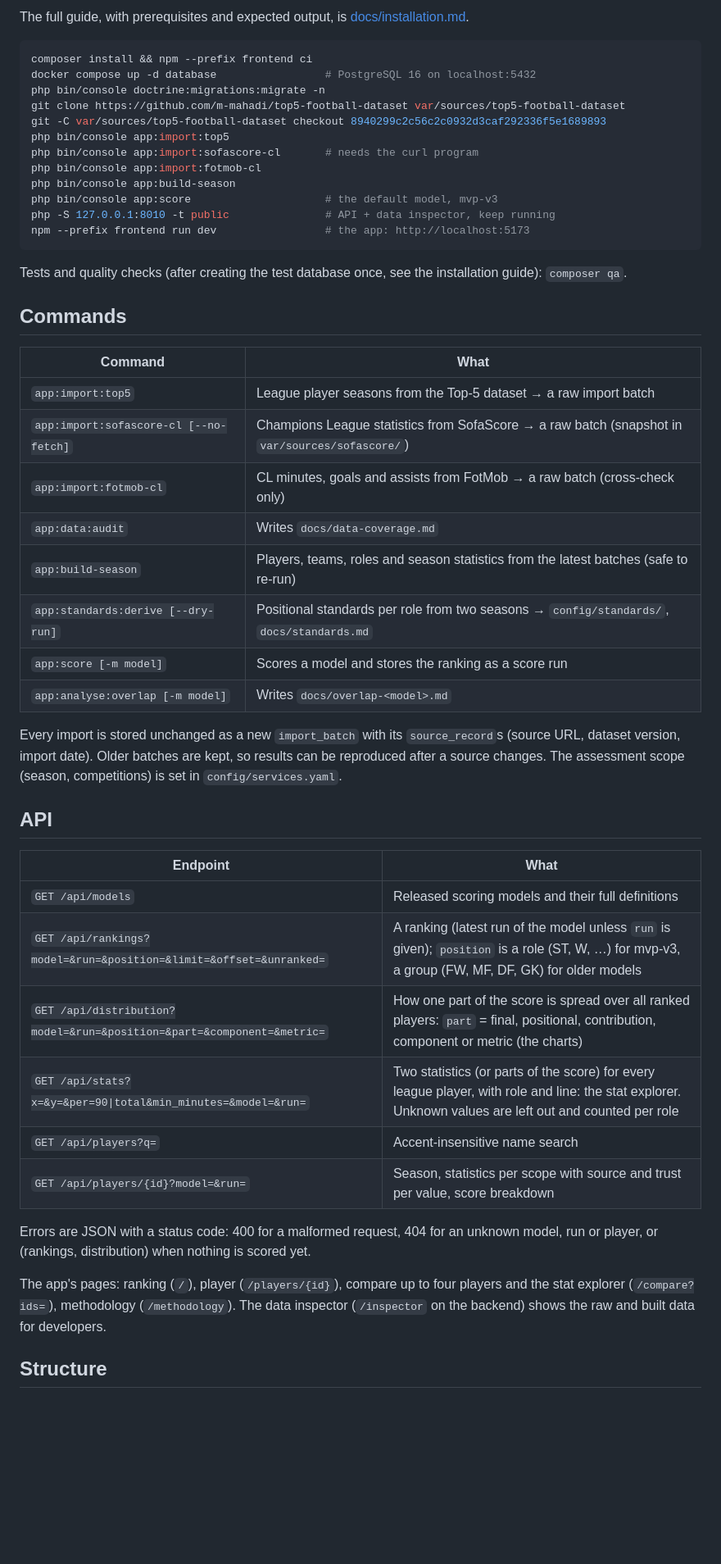
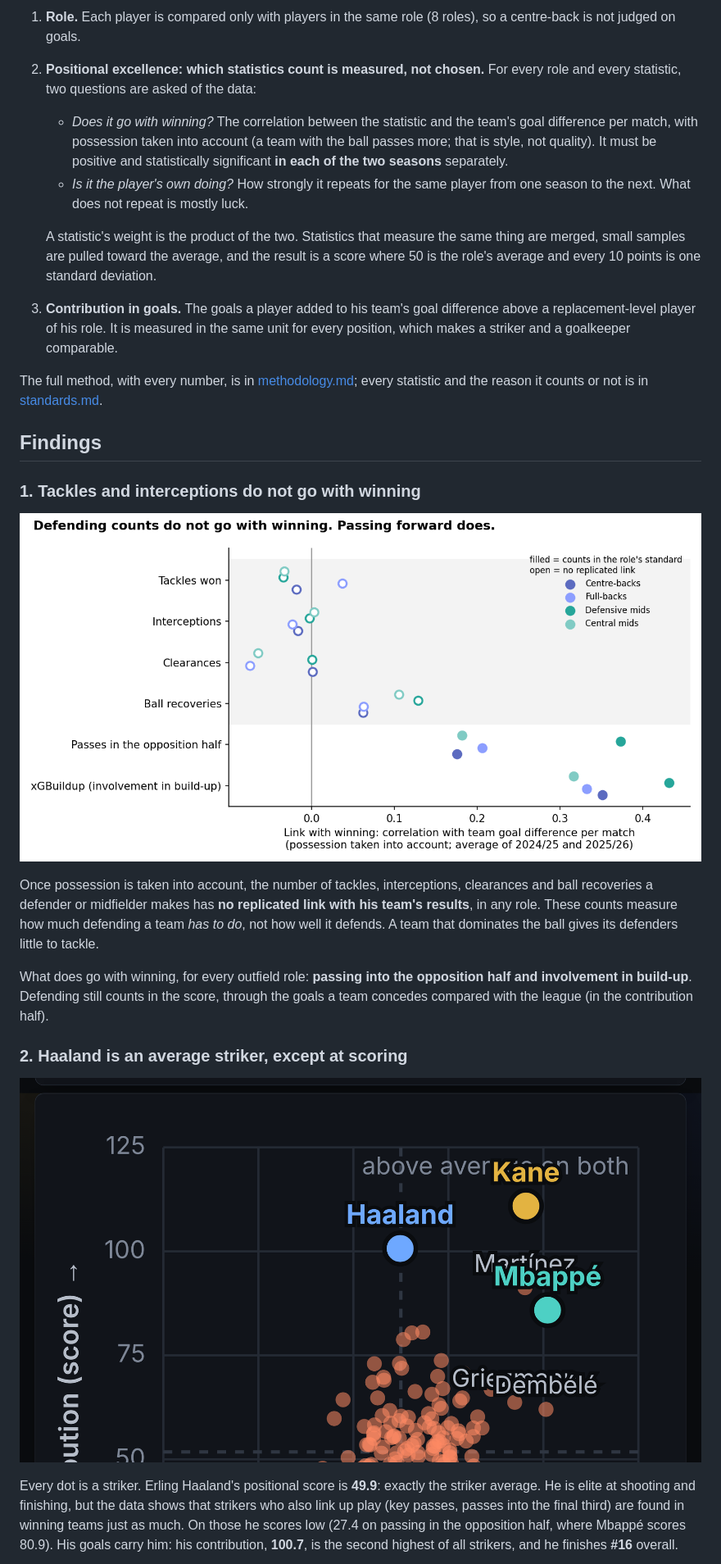
Before and after one commit to LucDictus/football-stats, a Markdown page: README.md, the part around one of its changes. Shown at 82% size. Rendered like a GitHub page; pictures changed too: docs/images/app-explorer-strikers.png (added), docs/images/link-with-winning.png (added); blank space fills up the shorter version.

````diff
--- a/README.md
+++ b/README.md
@@ -45,59 +55,47 @@ Stack: PHP 8.3, Symfony 7.4 LTS, Doctrine ORM, PostgreSQL 16, PHPUnit; Node 22.2
 
-The full guide, with prerequisites and expected output, is [docs/installation.md](docs/installation.md).
+1. **Role.** Each player is compared only with players in the same role (8 roles), so a centre-back
+   is not judged on goals.
+2. **Positional excellence: which statistics count is measured, not chosen.** For every role and
+   every statistic, two questions are asked of the data:
+   - *Does it go with winning?* The correlation between the statistic and the team's goal difference
+     per match, with possession taken into account (a team with the ball passes more; that is style,
+     not quality). It must be positive and statistically significant **in each of the two seasons**
+     separately.
+   - *Is it the player's own doing?* How strongly it repeats for the same player from one season to
+     the next. What does not repeat is mostly luck.
 
-```bash
-composer install && npm --prefix frontend ci
-docker compose up -d database                 # PostgreSQL 16 on localhost:5432
-php bin/console doctrine:migrations:migrate -n
-git clone https://github.com/m-mahadi/top5-football-dataset var/sources/top5-football-dataset
-git -C var/sources/top5-football-dataset checkout 8940299c2c56c2c0932d3caf292336f5e1689893
-php bin/console app:import:top5
-php bin/console app:import:sofascore-cl       # needs the curl program
-php bin/console app:import:fotmob-cl
-php bin/console app:build-season
-php bin/console app:score                     # the default model, mvp-v3
-php -S 127.0.0.1:8010 -t public               # API + data inspector, keep running
-npm --prefix frontend run dev                 # the app: http://localhost:5173
-```
+   A statistic's weight is the product of the two. Statistics that measure the same thing are merged,
+   small samples are pulled toward the average, and the result is a score where 50 is the role's
+   average and every 10 points is one standard deviation.
+3. **Contribution in goals.** The goals a player added to his team's goal difference above a
+   replacement-level player of his role. It is measured in the same unit for every position, which
+   makes a striker and a goalkeeper comparable.
 
-Tests and quality checks (after creating the test database once, see the installation guide):
-`composer qa`.
+The full method, with every number, is in [methodology.md](docs/methodology.md); every statistic and
+the reason it counts or not is in [standards.md](docs/standards.md).
 
-## Commands
+## Findings
 
-| Command | What |
-|---|---|
-| `app:import:top5` | League player seasons from the Top-5 dataset → a raw import batch |
-| `app:import:sofascore-cl [--no-fetch]` | Champions League statistics from SofaScore → a raw batch (snapshot in `var/sources/sofascore/`) |
-| `app:import:fotmob-cl` | CL minutes, goals and assists from FotMob → a raw batch (cross-check only) |
-| `app:data:audit` | Writes `docs/data-coverage.md` |
-| `app:build-season` | Players, teams, roles and season statistics from the latest batches (safe to re-run) |
-| `app:standards:derive [--dry-run]` | Positional standards per role from two seasons → `config/standards/`, `docs/standards.md` |
-| `app:score [-m model]` | Scores a model and stores the ranking as a score run |
-| `app:analyse:overlap [-m model]` | Writes `docs/overlap-<model>.md` |
+### 1. Tackles and interceptions do not go with winning
 
-Every import is stored unchanged as a new `import_batch` with its `source_record`s
-(source URL, dataset version, import date). Older batches are kept, so results can be
-reproduced after a source changes. The assessment scope (season, competitions) is set
-in `config/services.yaml`.
+![Link with winning per statistic and role](docs/images/link-with-winning.png)
 
-## API
+Once possession is taken into account, the number of tackles, interceptions, clearances and ball
+recoveries a defender or midfielder makes has **no replicated link with his team's results**, in any
+role. These counts measure how much defending a team *has to do*, not how well it defends. A team
+that dominates the ball gives its defenders little to tackle.
 
-| Endpoint | What |
-|---|---|
-| `GET /api/models` | Released scoring models and their full definitions |
-| `GET /api/rankings?model=&run=&position=&limit=&offset=&unranked=` | A ranking (latest run of the model unless `run` is given); `position` is a role (ST, W, …) for mvp-v3, a group (FW, MF, DF, GK) for older models |
-| `GET /api/distribution?model=&run=&position=&part=&component=&metric=` | How one part of the score is spread over all ranked players: `part` = final, positional, contribution, component or metric (the charts) |
-| `GET /api/stats?x=&y=&per=90\|total&min_minutes=&model=&run=` | Two statistics (or parts of the score) for every league player, with role and line: the stat explorer. Unknown values are left out and counted per role |
-| `GET /api/players?q=` | Accent-insensitive name search |
-| `GET /api/players/{id}?model=&run=` | Season, statistics per scope with source and trust per value, score breakdown |
+What does go with winning, for every outfield role: **passing into the opposition half and
+involvement in build-up**. Defending still counts in the score, through the goals a team concedes
+compared with the league (in the contribution half).
 
-Errors are JSON with a status code: 400 for a malformed request, 404 for an unknown model, run
-or player, or (rankings, distribution) when nothing is scored yet.
+### 2. Haaland is an average striker, except at scoring
 
-The app's pages: ranking (`/`), player (`/players/{id}`), compare up to four players and the stat explorer
-(`/compare?ids=`), methodology (`/methodology`). The data inspector (`/inspector` on the backend)
-shows the raw and built data for developers.
+![Strikers: positional excellence against contribution](docs/images/app-explorer-strikers.png)
 
-## Structure
+Every dot is a striker. Erling Haaland's positional score is **49.9**: exactly the striker average.
+He is elite at shooting and finishing, but the data shows that strikers who also link up play (key
+passes, passes into the final third) are found in winning teams just as much. On those he scores low
+(27.4 on passing in the opposition half, where Mbappé scores 80.9). His goals carry him: his
+contribution, **100.7**, is the second highest of all strikers, and he finishes **#16** overall.
 
````
Also changed, not shown: other parts of README.md (+116 -61 lines), DEVELOPERS.md (added, +135 -0 lines), docs/installation.md (+1 -1 lines), docs/onboarding.md (+1 -1 lines), docs/images/app-compare-build.png (added), docs/images/app-compare-positional.png (added), docs/images/app-player-kane.png (added), docs/images/app-ranking.png (added), 5 other files.
